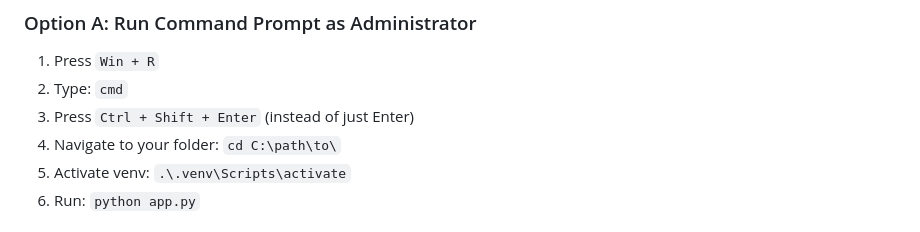
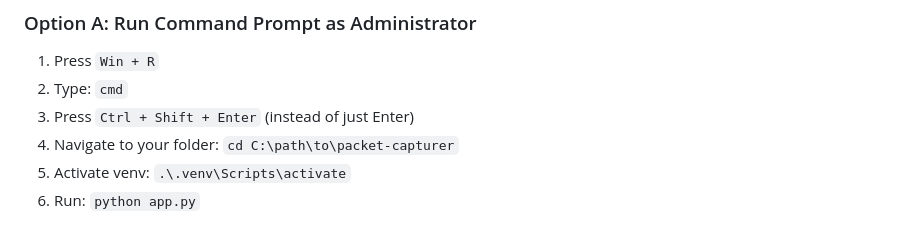
Before and after one commit to bebo-exe/packet-capturer, a Markdown page: TROUBLESHOOTING.md, the part around the change. Drawn GitHub-style.

```diff
--- a/TROUBLESHOOTING.md
+++ b/TROUBLESHOOTING.md
@@ -64,7 +64,7 @@ The most common cause is **not running with administrator privileges**.
 1. Press `Win + R`
 2. Type: `cmd`
 3. Press `Ctrl + Shift + Enter` (instead of just Enter)
-4. Navigate to your folder: `cd C:\path\to\`
+4. Navigate to your folder: `cd C:\path\to\packet-capturer`
 5. Activate venv: `.\.venv\Scripts\activate`
 6. Run: `python app.py`
 
```
